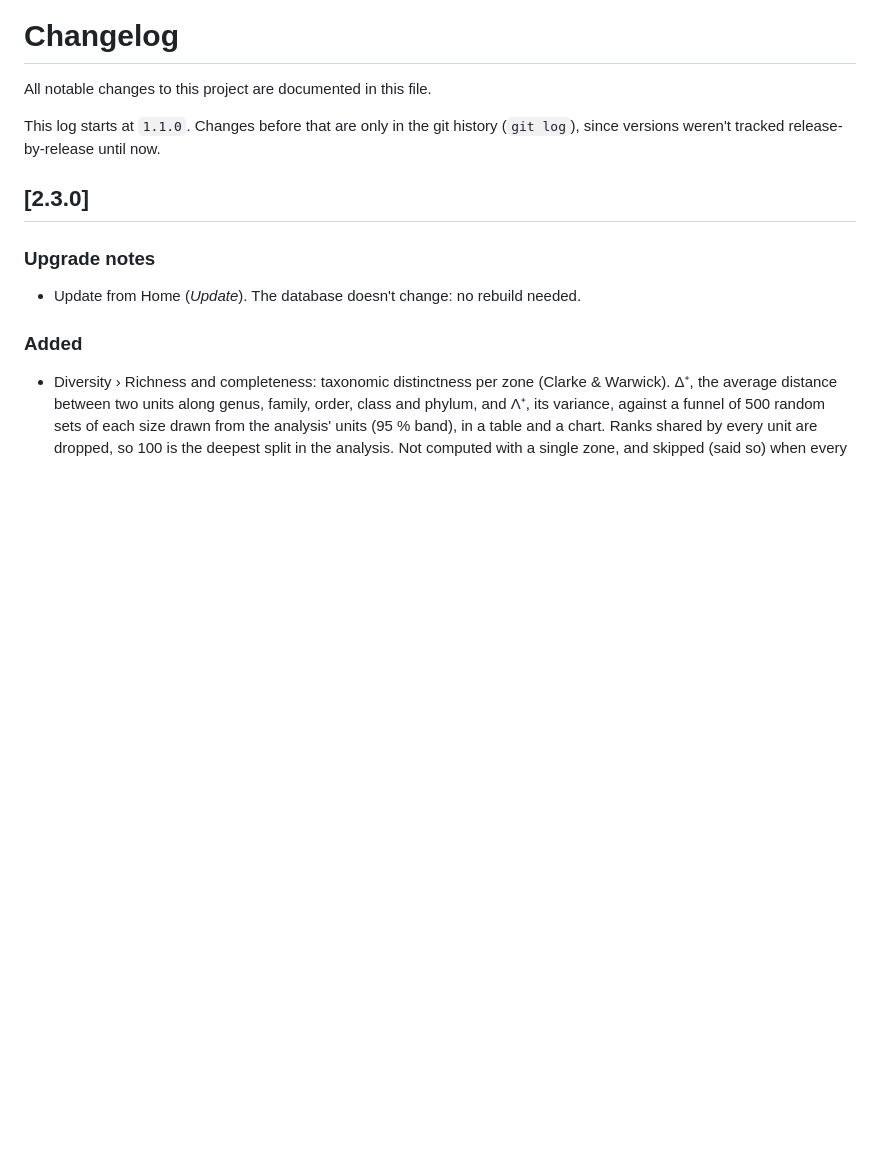
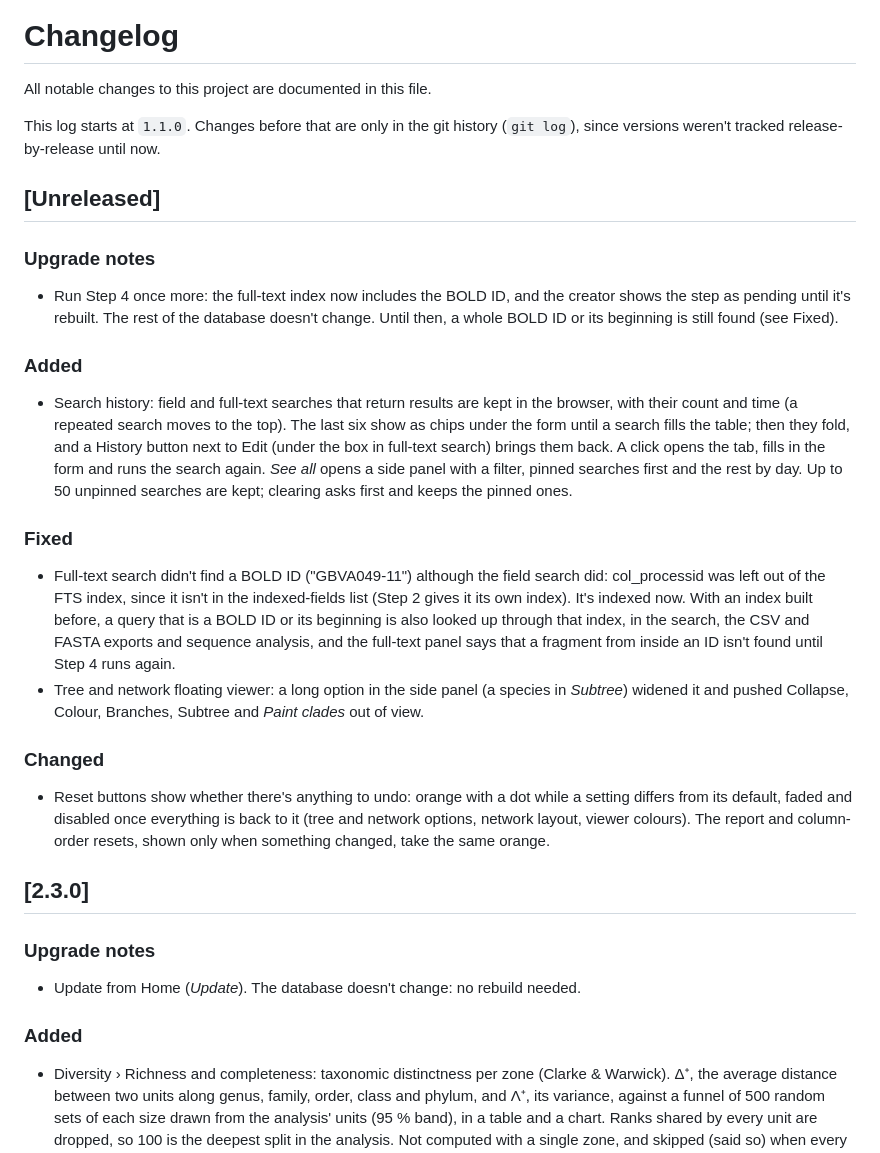
Before and after one commit to etovarluque/BOLD-Local-DB, a Markdown page: CHANGELOG.md, the part around the change. Drawn GitHub-style; blank space fills up the shorter version.

Commit message:
Changelog: unreleased search history, BOLD ID in full-text search, reset indicator
Co-Authored-By: Claude Opus 5.5 <noreply@anthropic.com>

```diff
--- a/CHANGELOG.md
+++ b/CHANGELOG.md
@@ -4,6 +4,43 @@ All notable changes to this project are documented in this file.
 
 This log starts at `1.1.0`. Changes before that are only in the git history
 (`git log`), since versions weren't tracked release-by-release until now.
+
+## [Unreleased]
+
+### Upgrade notes
+- Run Step 4 once more: the full-text index now includes the BOLD ID, and
+  the creator shows the step as pending until it's rebuilt. The rest of the
+  database doesn't change. Until then, a whole BOLD ID or its beginning is
+  still found (see Fixed).
+
+### Added
+- Search history: field and full-text searches that return results are kept
+  in the browser, with their count and time (a repeated search moves to the
+  top). The last six show as chips under the form until a search fills the
+  table; then they fold, and a History button next to Edit (under the box
+  in full-text search) brings them back. A click opens the tab, fills in the
+  form and runs the search again. *See all* opens a side panel with a
+  filter, pinned searches first and the rest by day. Up to 50 unpinned
+  searches are kept; clearing asks first and keeps the pinned ones.
+
+### Fixed
+- Full-text search didn't find a BOLD ID ("GBVA049-11") although the field
+  search did: col_processid was left out of the FTS index, since it isn't in
+  the indexed-fields list (Step 2 gives it its own index). It's indexed now.
+  With an index built before, a query that is a BOLD ID or its beginning is
+  also looked up through that index, in the search, the CSV and FASTA
+  exports and sequence analysis, and the full-text panel says that a
+  fragment from inside an ID isn't found until Step 4 runs again.
+- Tree and network floating viewer: a long option in the side panel (a
+  species in *Subtree*) widened it and pushed Collapse, Colour, Branches,
+  Subtree and *Paint clades* out of view.
+
+### Changed
+- Reset buttons show whether there's anything to undo: orange with a dot
+  while a setting differs from its default, faded and disabled once
+  everything is back to it (tree and network options, network layout,
+  viewer colours). The report and column-order resets, shown only when
+  something changed, take the same orange.
 
 ## [2.3.0]
 
```
